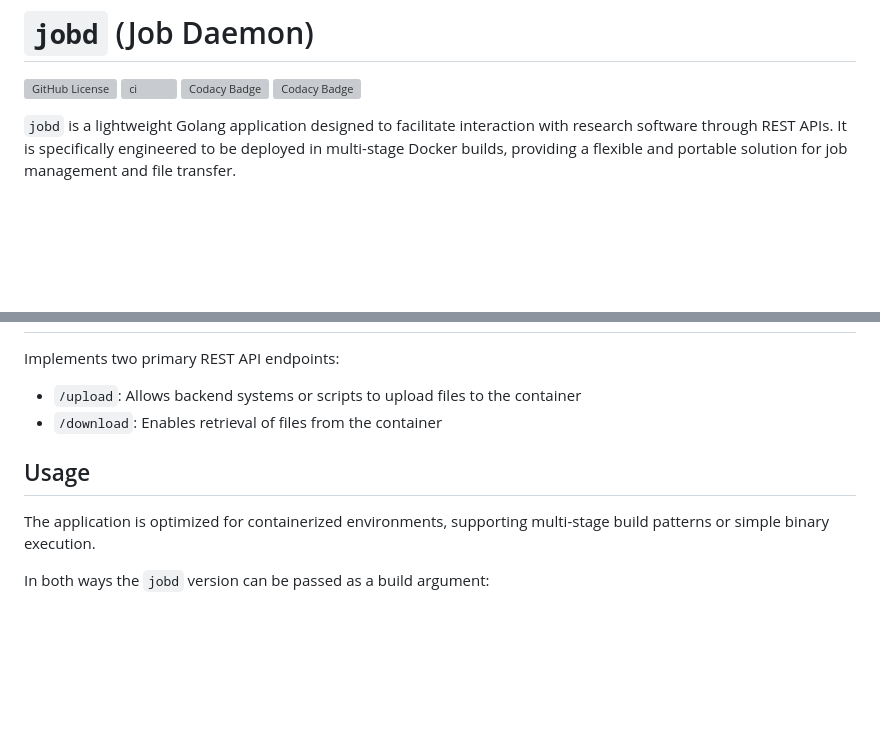
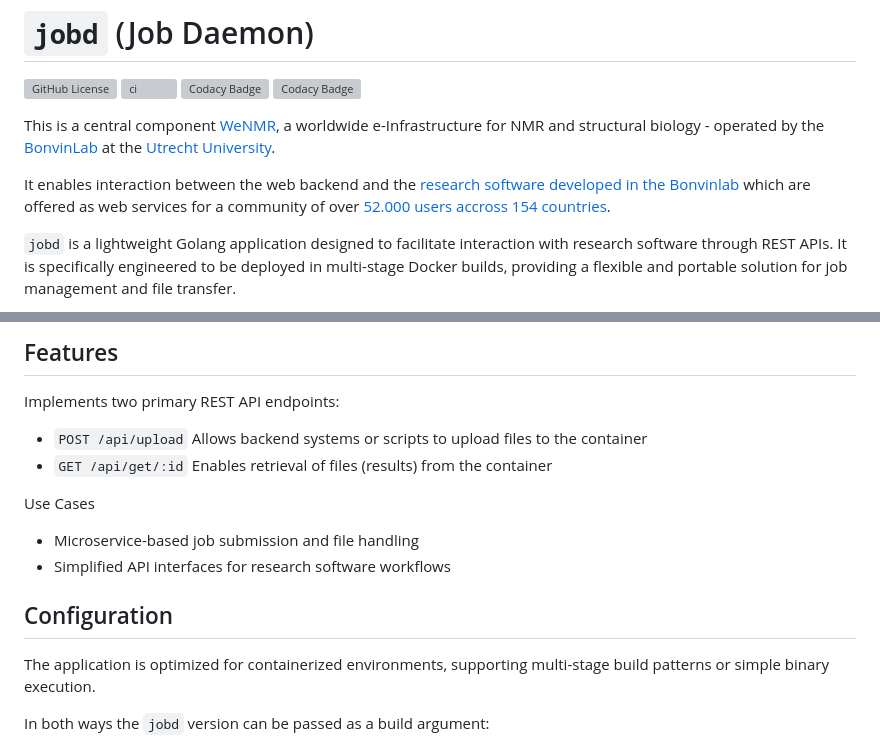
Before and after one commit to rvhonorato/jobd, a Markdown page: README.md, 2 parts joined by grey strips. Drawn GitHub-style; blank space fills up the shorter version; grey boxes are pictures that could not be loaded.

```diff
--- a/README.md
+++ b/README.md
@@ -5,6 +5,15 @@
 [![Codacy Badge](https://app.codacy.com/project/badge/Grade/ae50eb8e1303415f981ec755f0b8a28f)](https://app.codacy.com/gh/rvhonorato/jobd/dashboard?utm_source=gh&utm_medium=referral&utm_content=&utm_campaign=Badge_grade)
 [![Codacy Badge](https://app.codacy.com/project/badge/Coverage/ae50eb8e1303415f981ec755f0b8a28f)](https://app.codacy.com/gh/rvhonorato/jobd/dashboard?utm_source=gh&utm_medium=referral&utm_content=&utm_campaign=Badge_coverage)
 
+This is a central component [WeNMR](https://wenmr.science.uu.nl), a worldwide
+e-Infrastructure for NMR and structural biology - operated by
+the [BonvinLab](https://bonvinlab.org) at the [Utrecht University](https://uu.nl).
+
+It enables interaction between the web backend and the
+[research software developed in the Bonvinlab](https://github.com/haddocking) which
+are offered as web services for a community of over
+[52.000 users accross 154 countries](https://rascar.science.uu.nl/new/stats).
+
 `jobd` is a lightweight Golang application designed to facilitate interaction with
 research software through REST APIs. It is specifically engineered to be deployed
 in multi-stage Docker builds, providing a flexible and portable solution for job
@@ -14,10 +37,17 @@ management and file transfer.
+## Features
 
 Implements two primary REST API endpoints:
 
-- `/upload`: Allows backend systems or scripts to upload files to the container
-- `/download`: Enables retrieval of files from the container
+- `POST /api/upload` Allows backend systems or scripts to upload files to the container
+- `GET /api/get/:id` Enables retrieval of files (results) from the container
 
-## Usage
+Use Cases
+
+- Microservice-based job submission and file handling
+- Simplified API interfaces for research software workflows
+
+
+## Configuration
 
 The application is optimized for containerized environments,
 supporting multi-stage build patterns or simple binary execution.
```
Also changed, not shown: other parts of README.md (+26 -37 lines).
